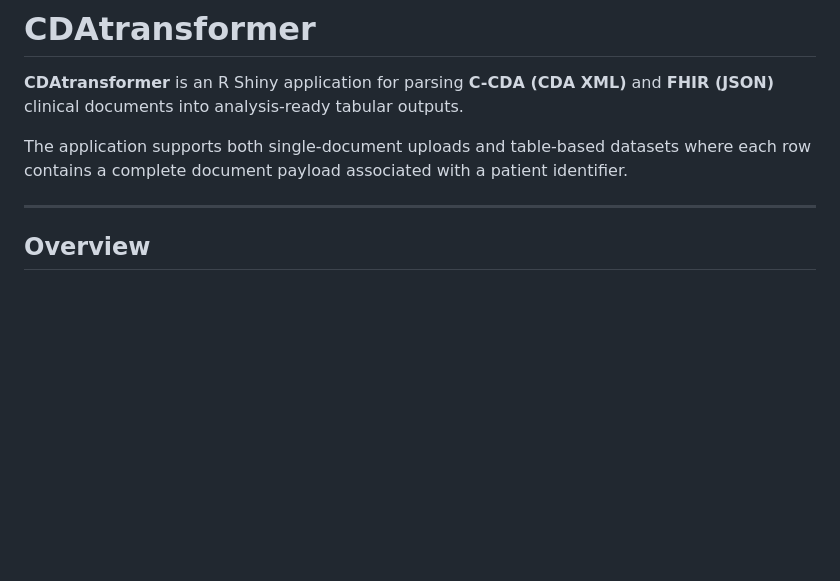
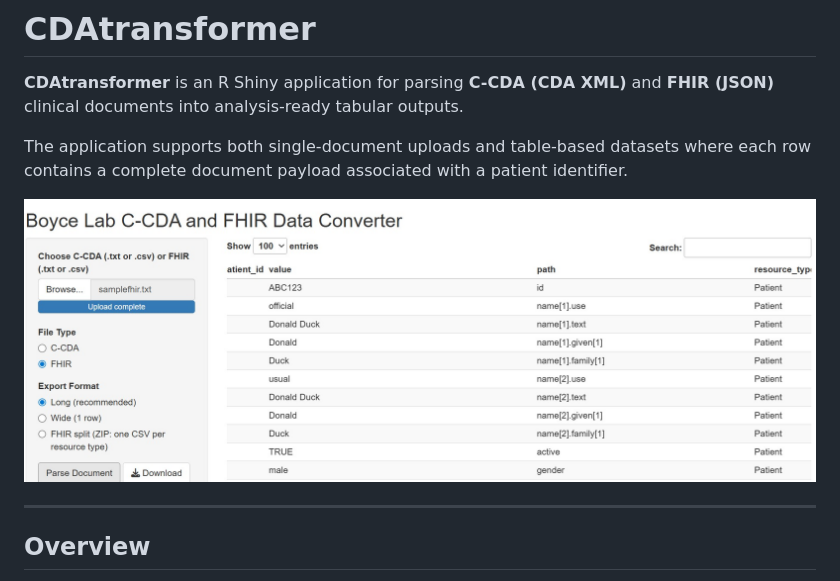
Before and after one commit to BoyceLab/CDAtransformer, a Markdown page: README.md, the part around the change. Drawn GitHub-style; blank space fills up the shorter version.

Commit message:
Add sample image to README
Added a sample image to the README for better visualization.

```diff
--- a/README.md
+++ b/README.md
@@ -3,6 +3,8 @@
 **CDAtransformer** is an R Shiny application for parsing **C-CDA (CDA XML)** and **FHIR (JSON)** clinical documents into analysis-ready tabular outputs.
 
 The application supports both single-document uploads and table-based datasets where each row contains a complete document payload associated with a patient identifier.
+
+![CCDASample](https://github.com/BoyceLab/CDAtransformer/blob/main/CCDASample.jpg)
 
 ---
 
```
